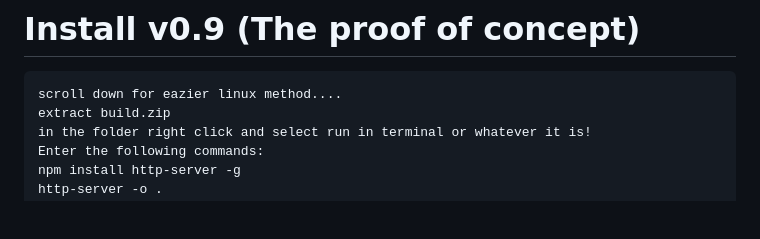
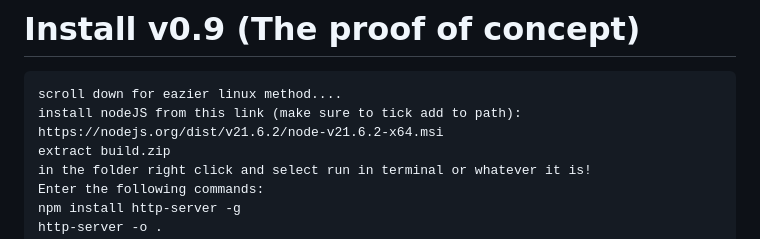
Before and after one commit to Alonecoder2011/pwaHUB, a Markdown page: README.md, the part around the change. GitHub-like rendering; blank space fills up the shorter version.

````diff
--- a/README.md
+++ b/README.md
@@ -26,6 +26,7 @@ Im working on a pwaHUB installer binary TM
 # Install v0.9 (The proof of concept)
 ```
 scroll down for eazier linux method....
+install nodeJS from this link (make sure to tick add to path): https://nodejs.org/dist/v21.6.2/node-v21.6.2-x64.msi
 extract build.zip
 in the folder right click and select run in terminal or whatever it is!
 Enter the following commands:
````
